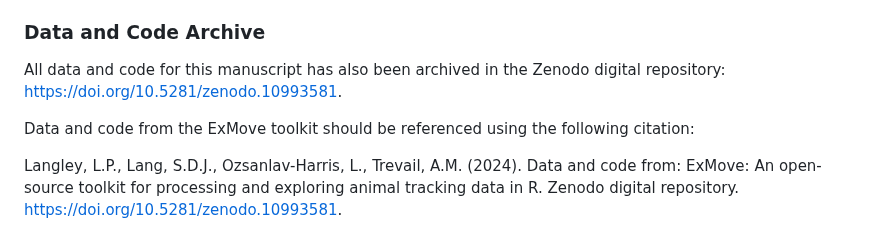
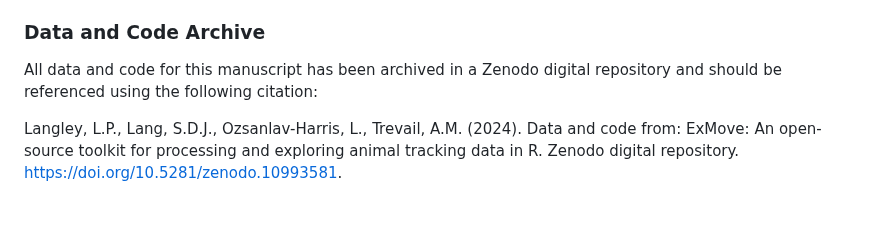
Before and after one commit to ExMove/ExMove, a Markdown page: README.md, the part around the change. GitHub-like rendering; blank space fills up the shorter version.

Commit message:
Update README.md
Tweaks

```diff
--- a/README.md
+++ b/README.md
@@ -64,8 +64,6 @@ We provide four diffferent types of tracking data from three different species:
 
 ### Data and Code Archive
 
-All data and code for this manuscript has also been archived in the Zenodo digital repository: https://doi.org/10.5281/zenodo.10993581.
-
-Data and code from the ExMove toolkit should be referenced using the following citation:
+All data and code for this manuscript has been archived in a Zenodo digital repository and should be referenced using the following citation:
 
 Langley, L.P., Lang, S.D.J., Ozsanlav-Harris, L., Trevail, A.M. (2024). Data and code from: ExMove: An open-source toolkit for processing and exploring animal tracking data in R. Zenodo digital repository. https://doi.org/10.5281/zenodo.10993581.
```
